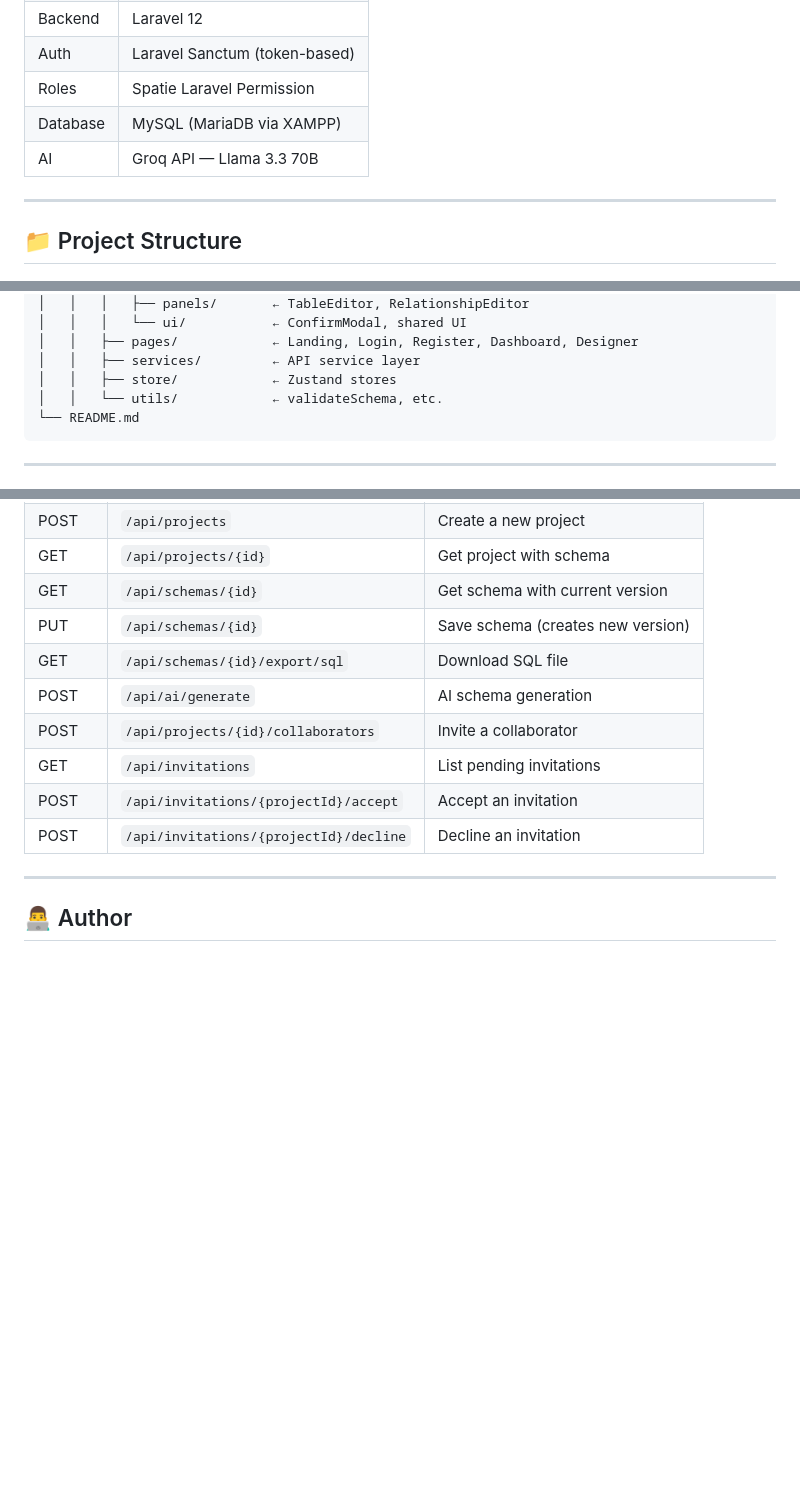
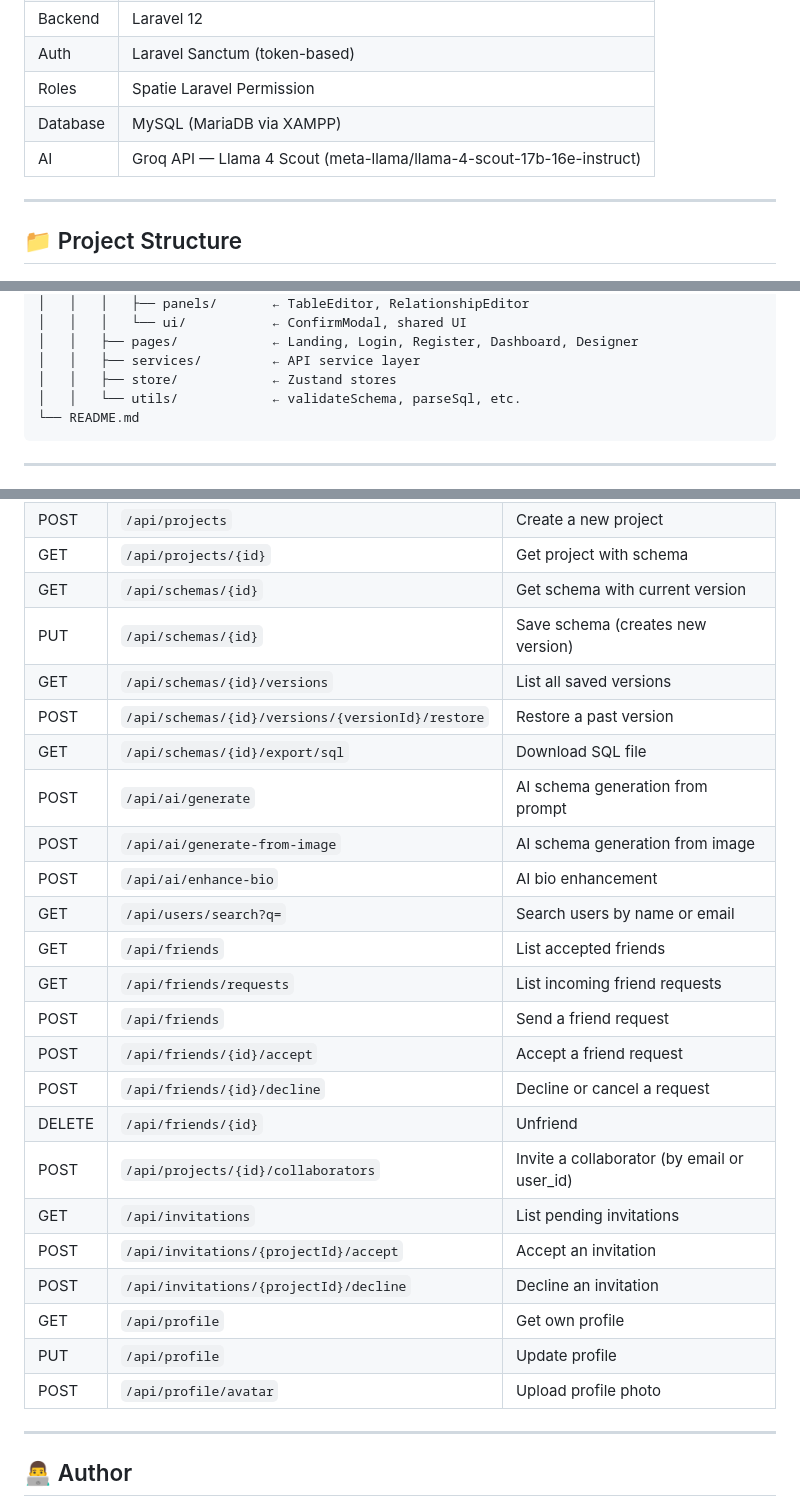
Before and after one commit to YassineAatita/Schema-Genius, a Markdown page: README.md, 3 parts joined by grey strips. Rendered like a GitHub page; blank space fills up the shorter version.

````diff
--- a/README.md
+++ b/README.md
@@ -16,7 +16,7 @@ A web-based SaaS-style platform that lets developers, students, and teams visual
 | Auth | Laravel Sanctum (token-based) |
 | Roles | Spatie Laravel Permission |
 | Database | MySQL (MariaDB via XAMPP) |
-| AI | Groq API — Llama 3.3 70B |
+| AI | Groq API — Llama 4 Scout (meta-llama/llama-4-scout-17b-16e-instruct) |
 
 ---
 
@@ -38,7 +38,7 @@ Schema-Genius/
 │   │   ├── pages/            ← Landing, Login, Register, Dashboard, Designer
 │   │   ├── services/         ← API service layer
 │   │   ├── store/            ← Zustand stores
-│   │   └── utils/            ← validateSchema, etc.
+│   │   └── utils/            ← validateSchema, parseSql, etc.
 └── README.md
 ```
 
@@ -182,12 +202,26 @@ Frontend runs at: `http://localhost:5173`
 | GET | `/api/projects/{id}` | Get project with schema |
 | GET | `/api/schemas/{id}` | Get schema with current version |
 | PUT | `/api/schemas/{id}` | Save schema (creates new version) |
+| GET | `/api/schemas/{id}/versions` | List all saved versions |
+| POST | `/api/schemas/{id}/versions/{versionId}/restore` | Restore a past version |
 | GET | `/api/schemas/{id}/export/sql` | Download SQL file |
-| POST | `/api/ai/generate` | AI schema generation |
-| POST | `/api/projects/{id}/collaborators` | Invite a collaborator |
+| POST | `/api/ai/generate` | AI schema generation from prompt |
+| POST | `/api/ai/generate-from-image` | AI schema generation from image |
+| POST | `/api/ai/enhance-bio` | AI bio enhancement |
+| GET | `/api/users/search?q=` | Search users by name or email |
+| GET | `/api/friends` | List accepted friends |
+| GET | `/api/friends/requests` | List incoming friend requests |
+| POST | `/api/friends` | Send a friend request |
+| POST | `/api/friends/{id}/accept` | Accept a friend request |
+| POST | `/api/friends/{id}/decline` | Decline or cancel a request |
+| DELETE | `/api/friends/{id}` | Unfriend |
+| POST | `/api/projects/{id}/collaborators` | Invite a collaborator (by email or user_id) |
 | GET | `/api/invitations` | List pending invitations |
 | POST | `/api/invitations/{projectId}/accept` | Accept an invitation |
 | POST | `/api/invitations/{projectId}/decline` | Decline an invitation |
+| GET | `/api/profile` | Get own profile |
+| PUT | `/api/profile` | Update profile |
+| POST | `/api/profile/avatar` | Upload profile photo |
 
 ---
 
````
Also changed, not shown: other parts of README.md (+25 -5 lines).
